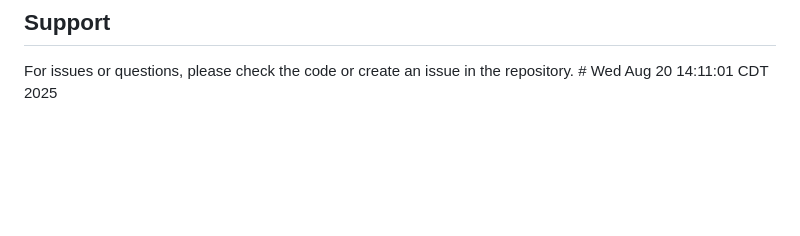
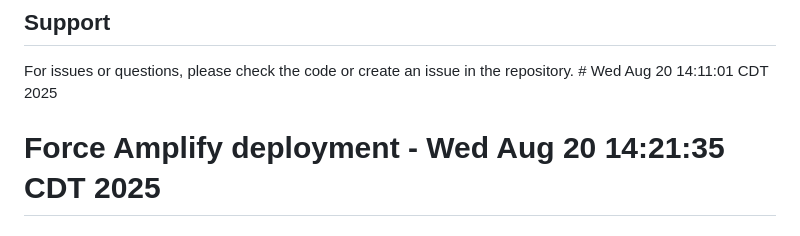
Before and after one commit to MaxB-02/FITS, a Markdown page: README.md, the part around the change. Rendered like a GitHub page; blank space fills up the shorter version.

```diff
--- a/README.md
+++ b/README.md
@@ -169,3 +169,4 @@ Make sure to:
 ## Support
 
 For issues or questions, please check the code or create an issue in the repository. # Wed Aug 20 14:11:01 CDT 2025
+# Force Amplify deployment - Wed Aug 20 14:21:35 CDT 2025
```
